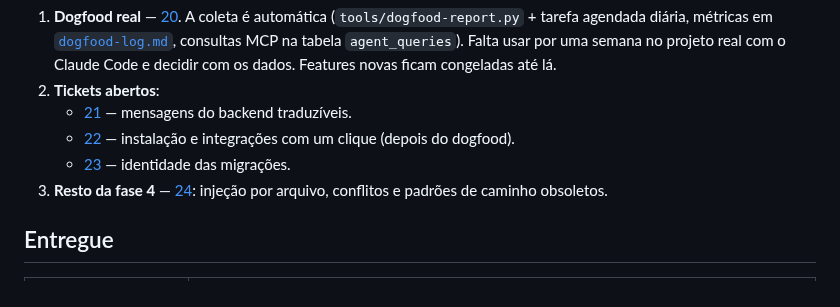
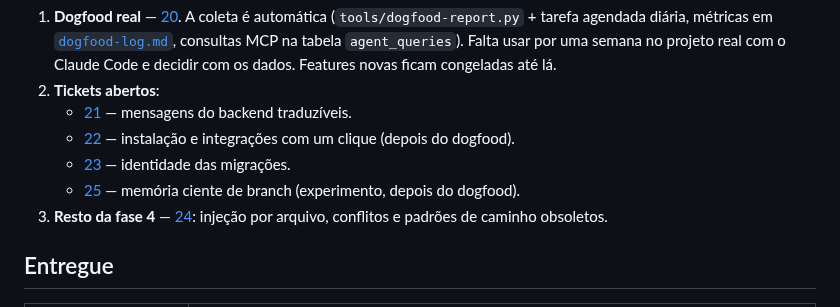
Before and after one commit to pablozr/xemnas, a Markdown page: docs/roadmap/README.md, the part around the change. GitHub-like rendering.

Commit message:
docs: ticket for branch-aware memory
Co-Authored-By: Claude Opus 5.5 <noreply@anthropic.com>

```diff
--- a/docs/roadmap/README.md
+++ b/docs/roadmap/README.md
@@ -11,6 +11,7 @@ Em ordem de prioridade:
    - [21](tickets/21-mensagens-do-backend-traduziveis.md) — mensagens do backend traduzíveis.
    - [22](tickets/22-instalacao-e-integracoes-com-um-clique.md) — instalação e integrações com um clique (depois do dogfood).
    - [23](tickets/23-identidade-das-migracoes.md) — identidade das migrações.
+   - [25](tickets/25-memoria-ciente-de-branch.md) — memória ciente de branch (experimento, depois do dogfood).
 3. **Resto da fase 4** — [24](tickets/24-grafo-injecao-por-arquivo-e-conflitos.md): injeção por arquivo, conflitos e padrões de caminho obsoletos.
 
 ## Entregue
```
Also changed, not shown: docs/pesquisas/sonho-consolidacao-da-memoria.md (+2 -0 lines), 1 other file.
